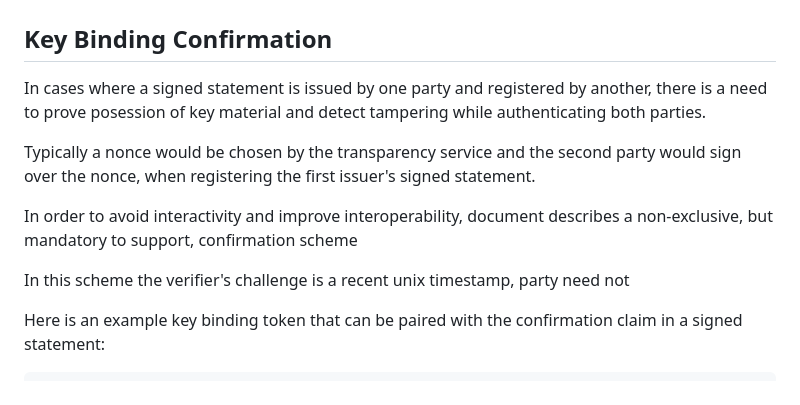
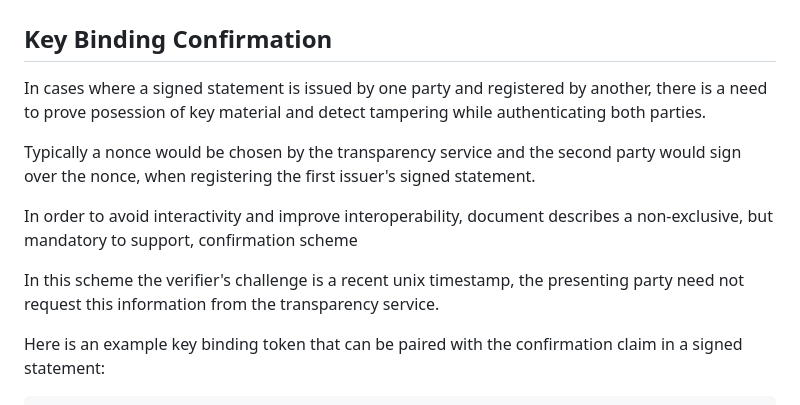
Before and after one commit to ietf-scitt/draft-birkholz-scitt-scrapi, a Markdown page: draft-birkholz-scitt-scrapi.md, the part around the change. Rendered like a GitHub page.

Commit message:
revert suggestion

```diff
--- a/draft-birkholz-scitt-scrapi.md
+++ b/draft-birkholz-scitt-scrapi.md
@@ -65,17 +65,13 @@ or be encapsulated internally and exposed indirectly via proprietart APIs.
 
 ## Key Binding Confirmation
 
-In cases where a signed statement is issued by one party and registered by another,
-there is a need to prove posession of key material and detect tampering while authenticating both parties.
+In cases where a signed statement is issued by one party and registered by another, there is a need to prove posession of key material and detect tampering while authenticating both parties.
 
-Typically a nonce would be chosen by the transparency service and the second party would sign over the nonce,
-when registering the first issuer's signed statement.
+Typically a nonce would be chosen by the transparency service and the second party would sign over the nonce, when registering the first issuer's signed statement.
 
-In order to avoid interactivity and improve interoperability,
-document describes a non-exclusive, but mandatory to support, confirmation scheme
+In order to avoid interactivity and improve interoperability, document describes a non-exclusive, but mandatory to support, confirmation scheme
 
-In this scheme the verifier's challenge is a recent unix timestamp,
-party need not
+In this scheme the verifier's challenge is a recent unix timestamp, the presenting party need not request this information from the transparency service.
 
 Here is an example key binding token that can be paired with the confirmation claim in a signed statement:
 
```
